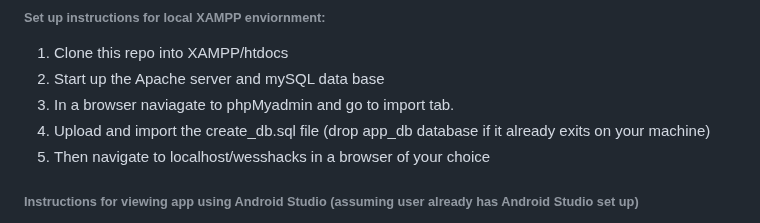
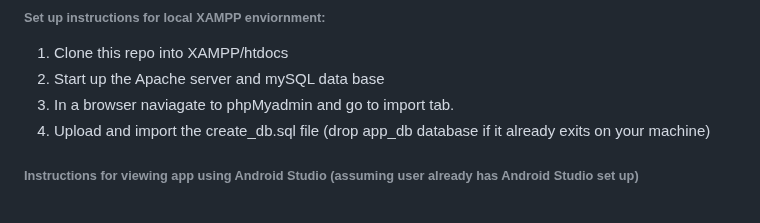
Before and after one commit to tessleptrue/wesshacks, a Markdown page: README.md, the part around the change. GitHub-like rendering.

```diff
--- a/README.md
+++ b/README.md
@@ -23,7 +23,6 @@ Each team member contributed to HW03 equally.
 2. Start up the Apache server and mySQL data base
 3. In a browser naviagate to phpMyadmin and go to import tab.
 4. Upload and import the create_db.sql file (drop app_db database if it already exits on your machine)
-5. Then navigate to localhost/wesshacks in a browser of your choice
 
 ###### Instructions for viewing app using Android Studio (assuming user already has Android Studio set up)
 
```
